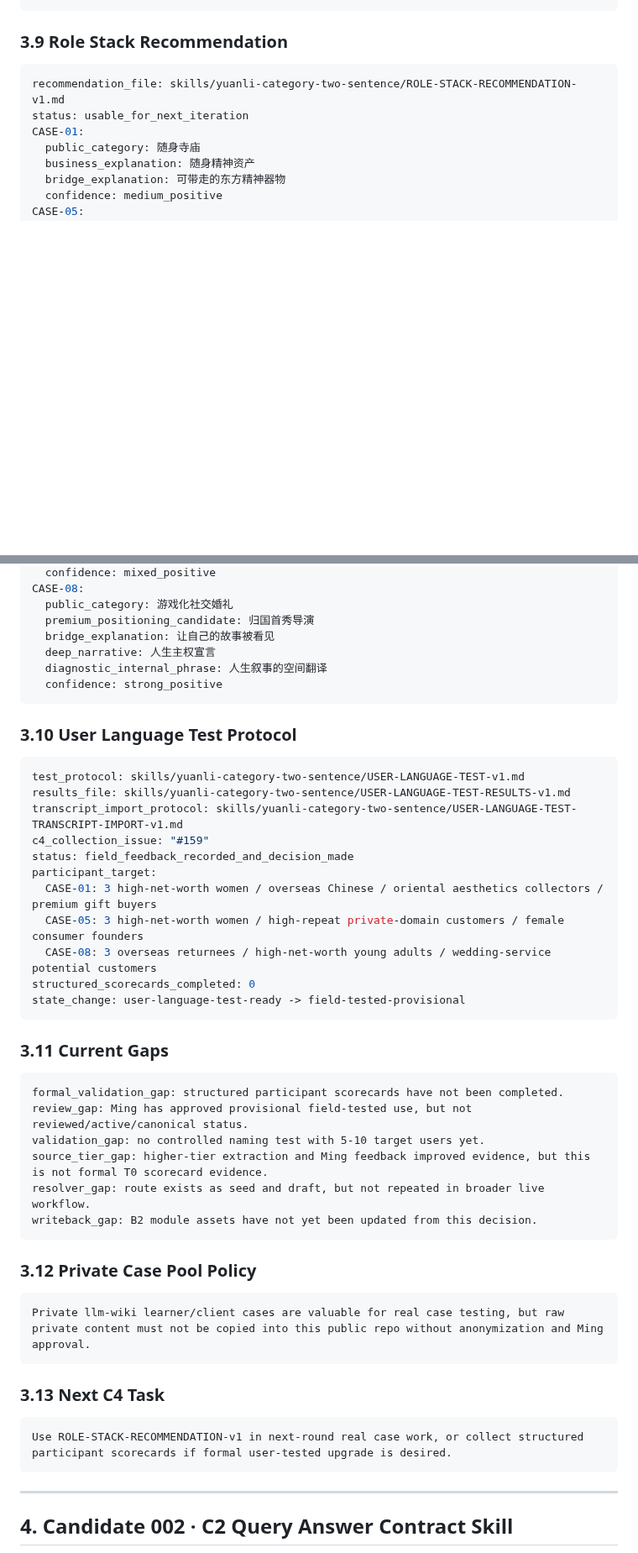
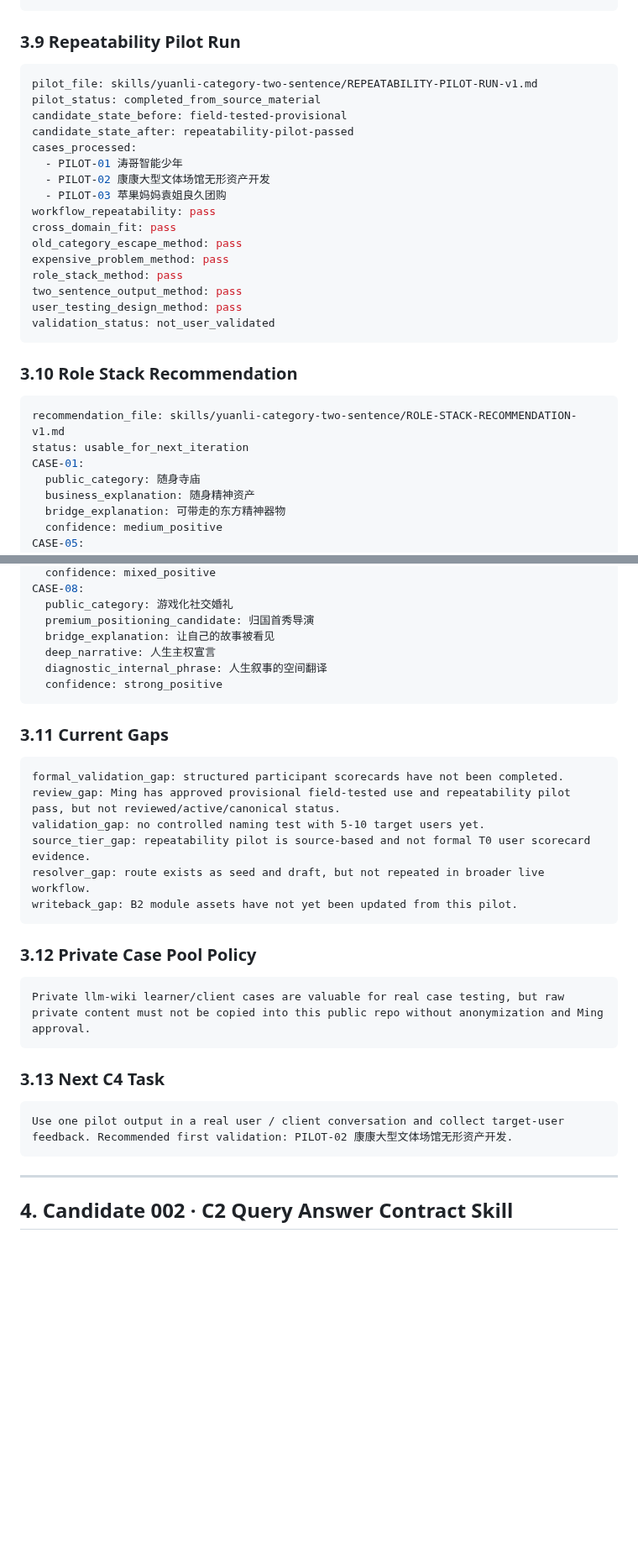
Before and after one commit to moonstachain/yuanli-strategy-soul, a Markdown page: brain/SKILL-CANDIDATES.md, 2 parts joined by grey strips. Shown at 84% size. Drawn GitHub-style; blank space fills up the shorter version.

Commit message:
brain: move category skill to repeatability-pilot-passed

````diff
--- a/brain/SKILL-CANDIDATES.md
+++ b/brain/SKILL-CANDIDATES.md
@@ -209,7 +220,28 @@ b2_validation_upgrade: false
 constitution_update: false
 ```
 
-### 3.9 Role Stack Recommendation
+### 3.9 Repeatability Pilot Run
+
+```yaml
+pilot_file: skills/yuanli-category-two-sentence/REPEATABILITY-PILOT-RUN-v1.md
+pilot_status: completed_from_source_material
+candidate_state_before: field-tested-provisional
+candidate_state_after: repeatability-pilot-passed
+cases_processed:
+  - PILOT-01 涛哥智能少年
+  - PILOT-02 康康大型文体场馆无形资产开发
+  - PILOT-03 苹果妈妈袁姐良久团购
+workflow_repeatability: pass
+cross_domain_fit: pass
+old_category_escape_method: pass
+expensive_problem_method: pass
+role_stack_method: pass
+two_sentence_output_method: pass
+user_testing_design_method: pass
+validation_status: not_user_validated
+```
+
+### 3.10 Role Stack Recommendation
 
 ```yaml
 recommendation_file: skills/yuanli-category-two-sentence/ROLE-STACK-RECOMMENDATION-v1.md
@@ -235,31 +267,15 @@ CASE-08:
   confidence: strong_positive
 ```
 
-### 3.10 User Language Test Protocol
-
-```yaml
-test_protocol: skills/yuanli-category-two-sentence/USER-LANGUAGE-TEST-v1.md
-results_file: skills/yuanli-category-two-sentence/USER-LANGUAGE-TEST-RESULTS-v1.md
-transcript_import_protocol: skills/yuanli-category-two-sentence/USER-LANGUAGE-TEST-TRANSCRIPT-IMPORT-v1.md
-c4_collection_issue: "#159"
-status: field_feedback_recorded_and_decision_made
-participant_target:
-  CASE-01: 3 high-net-worth women / overseas Chinese / oriental aesthetics collectors / premium gift buyers
-  CASE-05: 3 high-net-worth women / high-repeat private-domain customers / female consumer founders
-  CASE-08: 3 overseas returnees / high-net-worth young adults / wedding-service potential customers
-structured_scorecards_completed: 0
-state_change: user-language-test-ready -> field-tested-provisional
-```
-
 ### 3.11 Current Gaps
 
 ```text
 formal_validation_gap: structured participant scorecards have not been completed.
-review_gap: Ming has approved provisional field-tested use, but not reviewed/active/canonical status.
+review_gap: Ming has approved provisional field-tested use and repeatability pilot pass, but not reviewed/active/canonical status.
 validation_gap: no controlled naming test with 5-10 target users yet.
-source_tier_gap: higher-tier extraction and Ming feedback improved evidence, but this is not formal T0 scorecard evidence.
+source_tier_gap: repeatability pilot is source-based and not formal T0 user scorecard evidence.
 resolver_gap: route exists as seed and draft, but not repeated in broader live workflow.
-writeback_gap: B2 module assets have not yet been updated from this decision.
+writeback_gap: B2 module assets have not yet been updated from this pilot.
 ```
 
 ### 3.12 Private Case Pool Policy
@@ -271,7 +287,7 @@ Private llm-wiki learner/client cases are valuable for real case testing, but ra
 ### 3.13 Next C4 Task
 
 ```text
-Use ROLE-STACK-RECOMMENDATION-v1 in next-round real case work, or collect structured participant scorecards if formal user-tested upgrade is desired.
+Use one pilot output in a real user / client conversation and collect target-user feedback. Recommended first validation: PILOT-02 康康大型文体场馆无形资产开发.
 ```
 
 ---
````
Also changed, not shown: other parts of brain/SKILL-CANDIDATES.md (+14 -3 lines).
